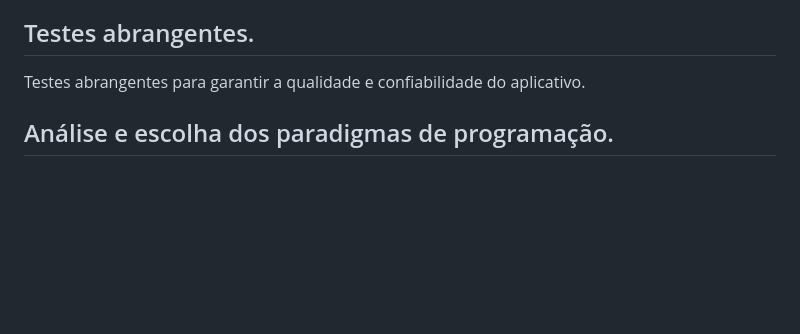
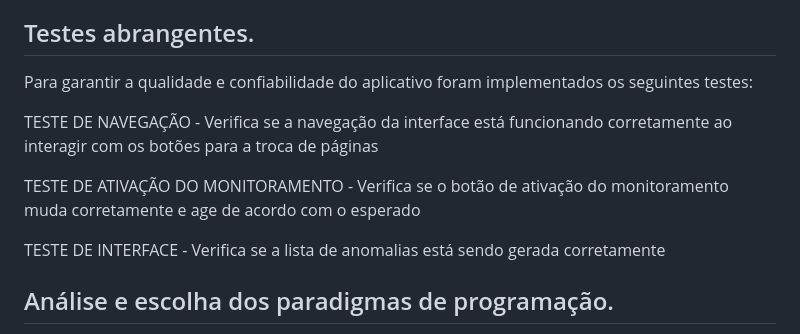
Before and after one commit to BrunoCarriaoMoreno/SafeGuard-App, a Markdown page: readme.md, the part around the change. Drawn GitHub-style; blank space fills up the shorter version.

Commit message:
Update readme.md
descrição dos testes implementados

```diff
--- a/readme.md
+++ b/readme.md
@@ -62,7 +62,13 @@ A principal categoria de manutenções realizadas no sistema é a manutenção p
 
 ## Testes abrangentes.
 
-Testes abrangentes para garantir a qualidade e confiabilidade do aplicativo.
+Para garantir a qualidade e confiabilidade do aplicativo foram implementados os seguintes testes:
+
+TESTE DE NAVEGAÇÃO - Verifica se a navegação da interface está funcionando corretamente ao interagir com os botões para a troca de páginas
+
+TESTE DE ATIVAÇÃO DO MONITORAMENTO - Verifica se o botão de ativação do monitoramento muda corretamente e age de acordo com o esperado
+
+TESTE DE INTERFACE - Verifica se a lista de anomalias está sendo gerada corretamente
 
 ## Análise e escolha dos paradigmas de programação.
 Para o desenvolvimento desta aplicação, foram adotados os paradigmas imperativo, funcional e orientado a objetos. Cada paradigma desempenha uma função específica e essencial, aproveitando os pontos fortes de cada abordagem para atender às necessidades de detecção de anomalias e interação com o usuário na aplicação.
```
